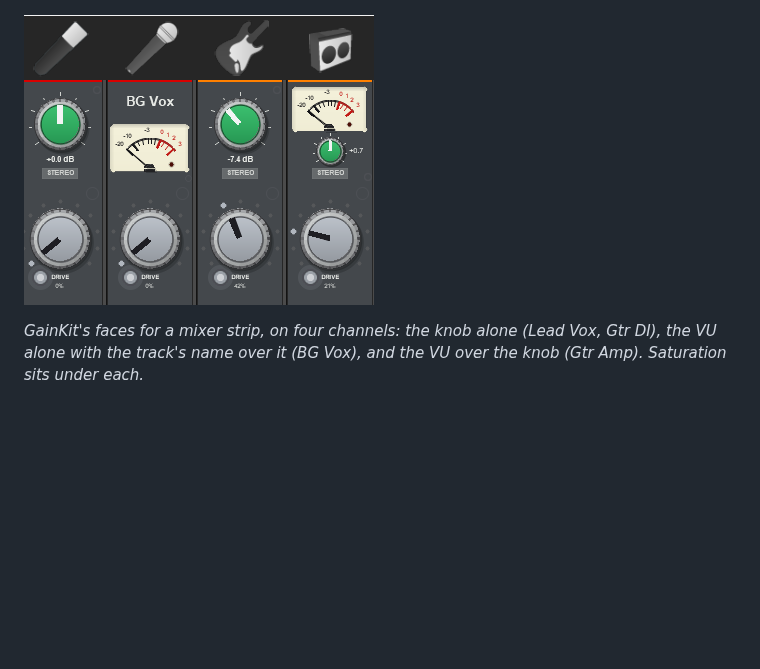
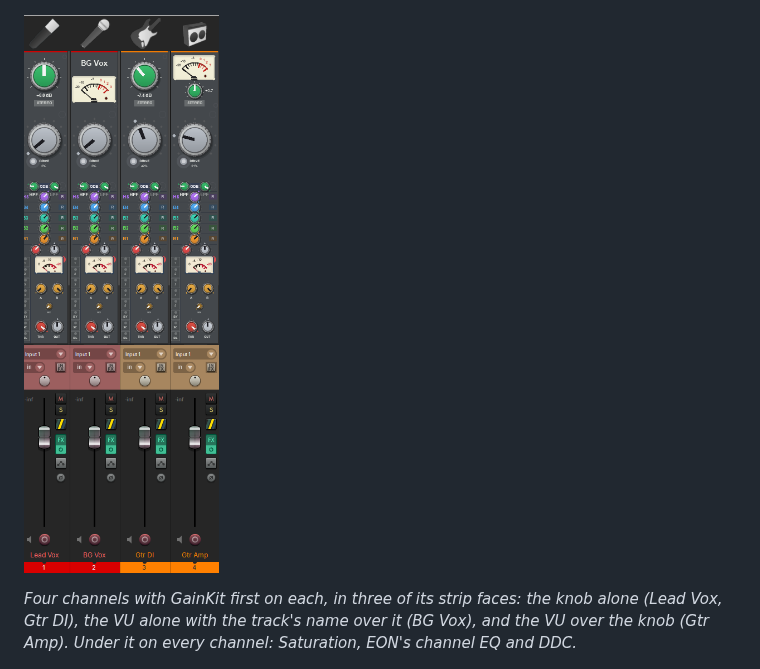
Before and after one commit to mequaz-sudo/ReaKit-FX, a Markdown page: README.md, the part around the change. GitHub-like rendering; pictures changed too: screenshots/session/gainkit_faces.png (deleted), screenshots/session/gainkit_strips.png (added); blank space fills up the shorter version.

Commit message:
README: the four channel strips in full (GainKit's faces, then Saturation, the channel EQ and DDC, down to the faders)
The user: "yes show the full strip". A new file name, so GitHub's image cache cannot serve the cut.

Co-Authored-By: Claude Fable 5.1 <noreply@anthropic.com>

```diff
--- a/README.md
+++ b/README.md
@@ -19,11 +19,11 @@ again to close it; drag the meter to set the gain.*
 
 ![GainKit](screenshots/session/gainkit.png)
 
-![GainKit's strip faces on four channels](screenshots/session/gainkit_faces.png)
+![Four channel strips, GainKit first on each](screenshots/session/gainkit_strips.png)
 
-*GainKit's faces for a mixer strip, on four channels: the knob alone (Lead Vox, Gtr DI), the VU
-alone with the track's name over it (BG Vox), and the VU over the knob (Gtr Amp). Saturation sits
-under each.*
+*Four channels with GainKit first on each, in three of its strip faces: the knob alone (Lead Vox,
+Gtr DI), the VU alone with the track's name over it (BG Vox), and the VU over the knob (Gtr Amp).
+Under it on every channel: Saturation, EON's channel EQ and DDC.*
 
 ![GainKit on four buses and the master](screenshots/session/gainkit_buses.png)
 
```
